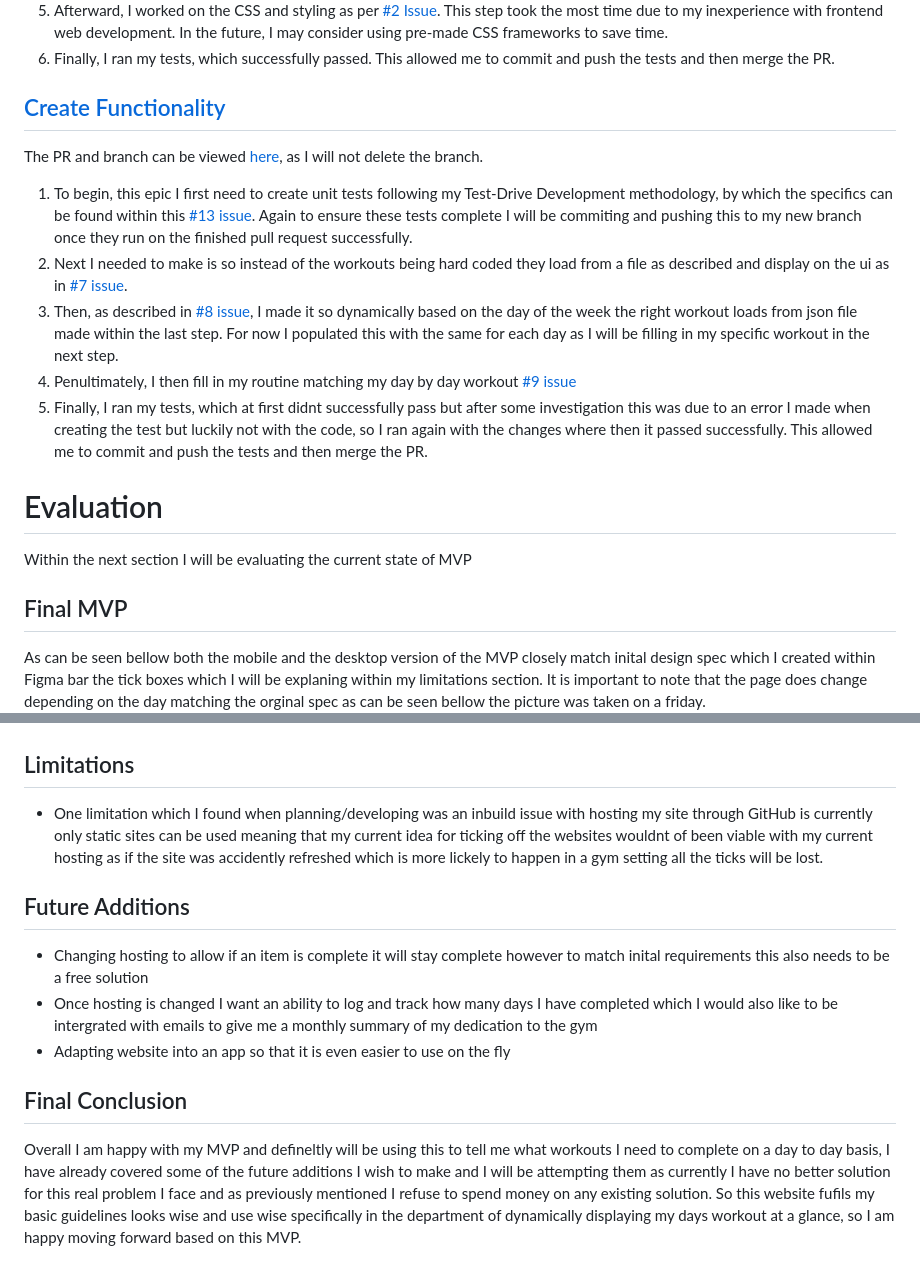
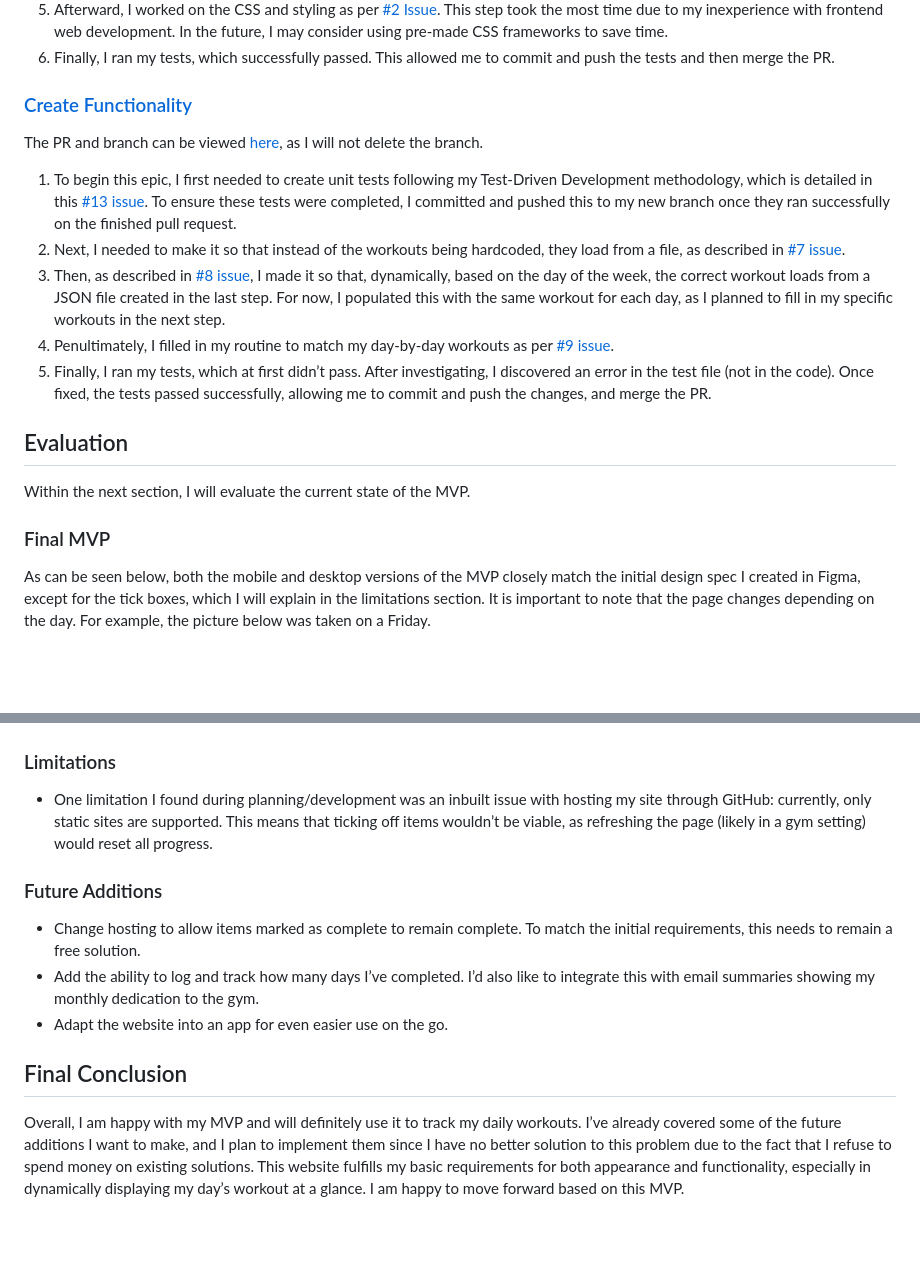
Before and after one commit to MatthewSoars/Gym_Tracker, a Markdown page: README.md, 2 parts joined by grey strips. GitHub-like rendering; blank space fills up the shorter version.

Commit message:
Update README.md Spelling and Grammar

```diff
--- a/README.md
+++ b/README.md
@@ -44,31 +48,37 @@ The PR and branch can be viewed [here](https://github.com/MatthewSoars/Gym_Track
 5. Afterward, I worked on the CSS and styling as per [#2 Issue](https://github.com/MatthewSoars/Gym_Tracker/issues/2). This step took the most time due to my inexperience with frontend web development. In the future, I may consider using pre-made CSS frameworks to save time.
 6. Finally, I ran my tests, which successfully passed. This allowed me to commit and push the tests and then merge the PR.
 
-## [Create Functionality](https://github.com/users/MatthewSoars/projects/2/views/1?pane=issue&itemId=94027260&issue=MatthewSoars%7CGym_Tracker%7C6)
+### [Create Functionality](https://github.com/users/MatthewSoars/projects/2/views/1?pane=issue&itemId=94027260&issue=MatthewSoars%7CGym_Tracker%7C6)
 
 The PR and branch can be viewed [here](https://github.com/MatthewSoars/Gym_Tracker/pull/14), as I will not delete the branch.
 
-1. To begin, this epic I first need to create unit tests following my Test-Drive Development methodology, by which the specifics can be found within this [#13 issue](https://github.com/MatthewSoars/Gym_Tracker/issues/13). Again to ensure these tests complete I will be commiting and pushing this to my new branch once they run on the finished pull request successfully.
-2. Next I needed to make is so instead of the workouts being hard coded they load from a file as described and display on the ui as in [#7 issue](https://github.com/MatthewSoars/Gym_Tracker/issues/7).
-3. Then, as described in [#8 issue](https://github.com/MatthewSoars/Gym_Tracker/issues/8), I made it so dynamically based on the day of the week the right workout loads from json file made within the last step. For now I populated this with the same for each day as I will be filling in my specific workout in the next step.
-4. Penultimately, I then fill in my routine matching my day by day workout [#9 issue](https://github.com/MatthewSoars/Gym_Tracker/issues/9)
-5. Finally, I ran my tests, which at first didnt successfully pass but after some investigation this was due to an error I made when creating the test but luckily not with the code, so I ran again with the changes where then it passed successfully. This allowed me to commit and push the tests and then merge the PR.
+1. To begin this epic, I first needed to create unit tests following my Test-Driven Development methodology, which is detailed in this [#13 issue](https://github.com/MatthewSoars/Gym_Tracker/issues/13). To ensure these tests were completed, I committed and pushed this to my new branch once they ran successfully on the finished pull request.
+2. Next, I needed to make it so that instead of the workouts being hardcoded, they load from a file, as described in [#7 issue](https://github.com/MatthewSoars/Gym_Tracker/issues/7).
+3. Then, as described in [#8 issue](https://github.com/MatthewSoars/Gym_Tracker/issues/8), I made it so that, dynamically, based on the day of the week, the correct workout loads from a JSON file created in the last step. For now, I populated this with the same workout for each day, as I planned to fill in my specific workouts in the next step.
+4. Penultimately, I filled in my routine to match my day-by-day workouts as per [#9 issue](https://github.com/MatthewSoars/Gym_Tracker/issues/9).
+5. Finally, I ran my tests, which at first didn’t pass. After investigating, I discovered an error in the test file (not in the code). Once fixed, the tests passed successfully, allowing me to commit and push the changes, and merge the PR.
 
-# Evaluation
-Within the next section I will be evaluating the current state of MVP
+## Evaluation
 
-## Final MVP
-As can be seen bellow both the mobile and the desktop version of the MVP closely match inital design spec which I created within Figma bar the tick boxes which I will be explaning within my limitations section. It is important to note that the page does change depending on the day matching the orginal spec as can be seen bellow the picture was taken on a friday.
+Within the next section, I will evaluate the current state of the MVP.
+
+### Final MVP
+
+As can be seen below, both the mobile and desktop versions of the MVP closely match the initial design spec I created in Figma, except for the tick boxes, which I will explain in the limitations section. It is important to note that the page changes depending on the day. For example, the picture below was taken on a Friday.
+
 <img src="https://github.com/MatthewSoars/Gym_Tracker/blob/main/resources/mvp.png" style="margin-bottom: 20px;">
 <img src="https://github.com/MatthewSoars/Gym_Tracker/blob/main/resources/mvp_mobile.png" style="margin-bottom: 20px;">
 
-## Limitations
-- One limitation which I found when planning/developing was an inbuild issue with hosting my site through GitHub is currently only static sites can be used meaning that my current idea for ticking off the websites wouldnt of been viable with my current hosting as if the site was accidently refreshed which is more lickely to happen in a gym setting all the ticks will be lost.
+### Limitations
 
-## Future Additions
-- Changing hosting to allow if an item is complete it will stay complete however to match inital requirements this also needs to be a free solution
-- Once hosting is changed I want an ability to log and track how many days I have completed which I would also like to be intergrated with emails to give me a monthly summary of my dedication to the gym
-- Adapting website into an app so that it is even easier to use on the fly
+- One limitation I found during planning/development was an inbuilt issue with hosting my site through GitHub: currently, only static sites are supported. This means that ticking off items wouldn’t be viable, as refreshing the page (likely in a gym setting) would reset all progress.
+
+### Future Additions
+
+- Change hosting to allow items marked as complete to remain complete. To match the initial requirements, this needs to remain a free solution.
+- Add the ability to log and track how many days I’ve completed. I’d also like to integrate this with email summaries showing my monthly dedication to the gym.
+- Adapt the website into an app for even easier use on the go.
 
 ## Final Conclusion
-Overall I am happy with my MVP and defineltly will be using this to tell me what workouts I need to complete on a day to day basis, I have already covered some of the future additions I wish to make and I will be attempting them as currently I have no better solution for this real problem I face and as previously mentioned I refuse to spend money on any existing solution. So this website fufils my basic guidelines looks wise and use wise specifically in the department of dynamically displaying my days workout at a glance, so I am happy moving forward based on this MVP.
+
+Overall, I am happy with my MVP and will definitely use it to track my daily workouts. I’ve already covered some of the future additions I want to make, and I plan to implement them since I have no better solution to this problem due to the fact that I refuse to spend money on existing solutions. This website fulfills my basic requirements for both appearance and functionality, especially in dynamically displaying my day’s workout at a glance. I am happy to move forward based on this MVP.
```
Also changed, not shown: other parts of README.md (+11 -7 lines).
